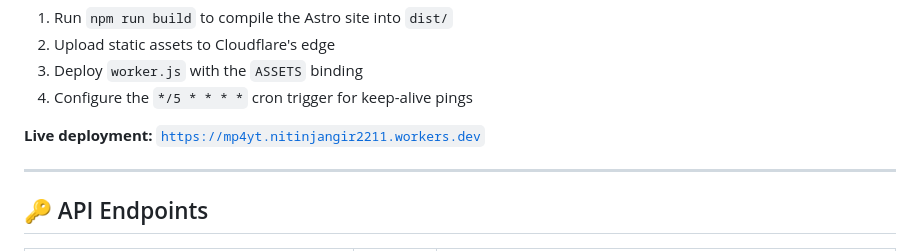
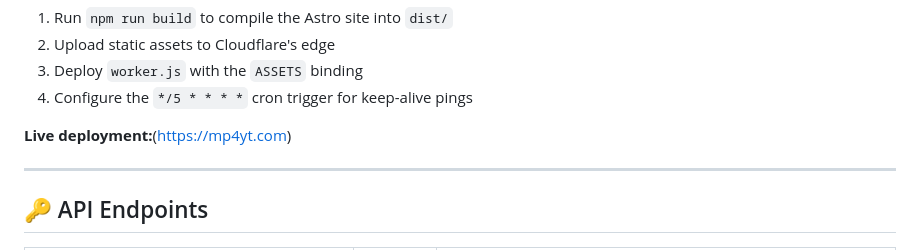
Before and after one commit to nitin2122/mp4yt, a Markdown page: README.md, the part around the change. Rendered like a GitHub page.

```diff
--- a/README.md
+++ b/README.md
@@ -251,7 +251,7 @@ Wrangler will:
 3. Deploy `worker.js` with the `ASSETS` binding
 4. Configure the `*/5 * * * *` cron trigger for keep-alive pings
 
-**Live deployment:** [`https://mp4yt.nitinjangir2211.workers.dev`](https://mp4yt.com)
+**Live deployment:**(https://mp4yt.com)
 
 ---
 
```
